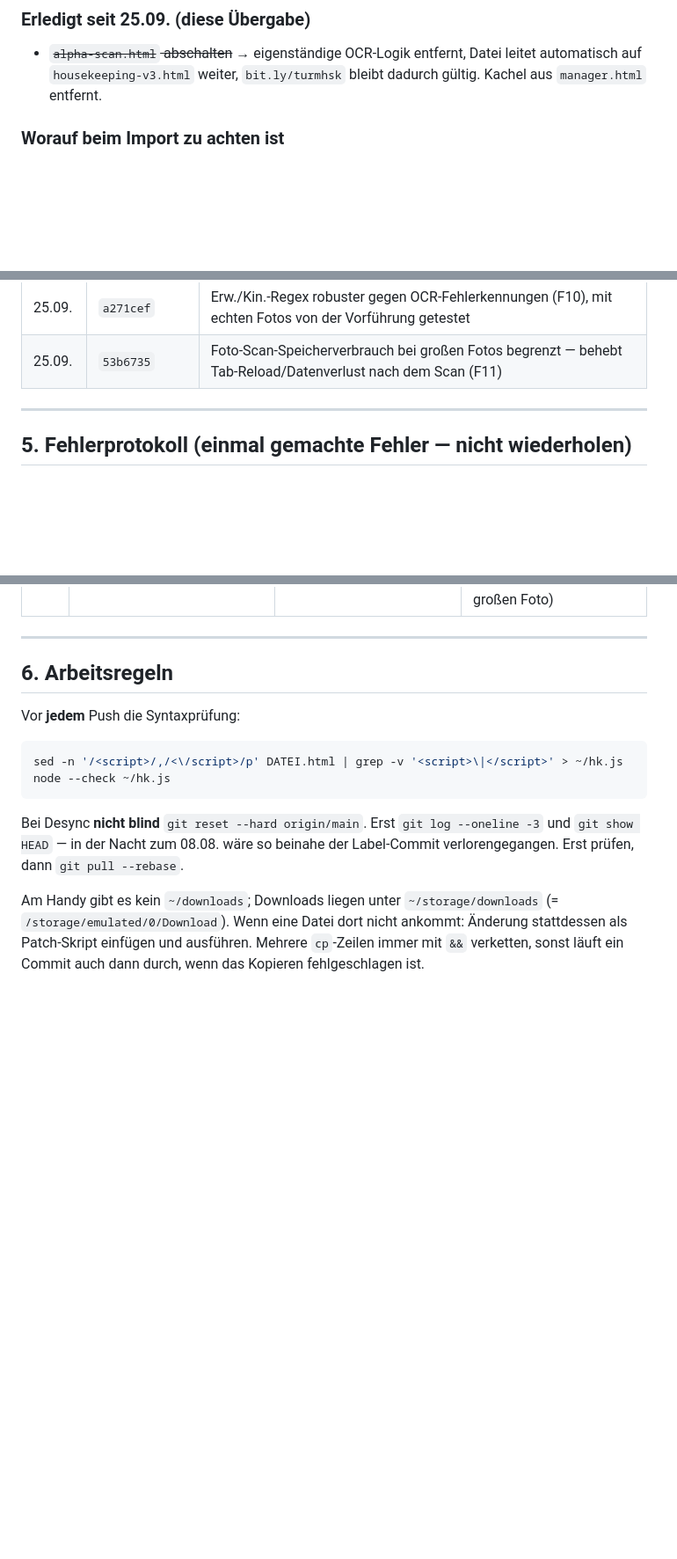
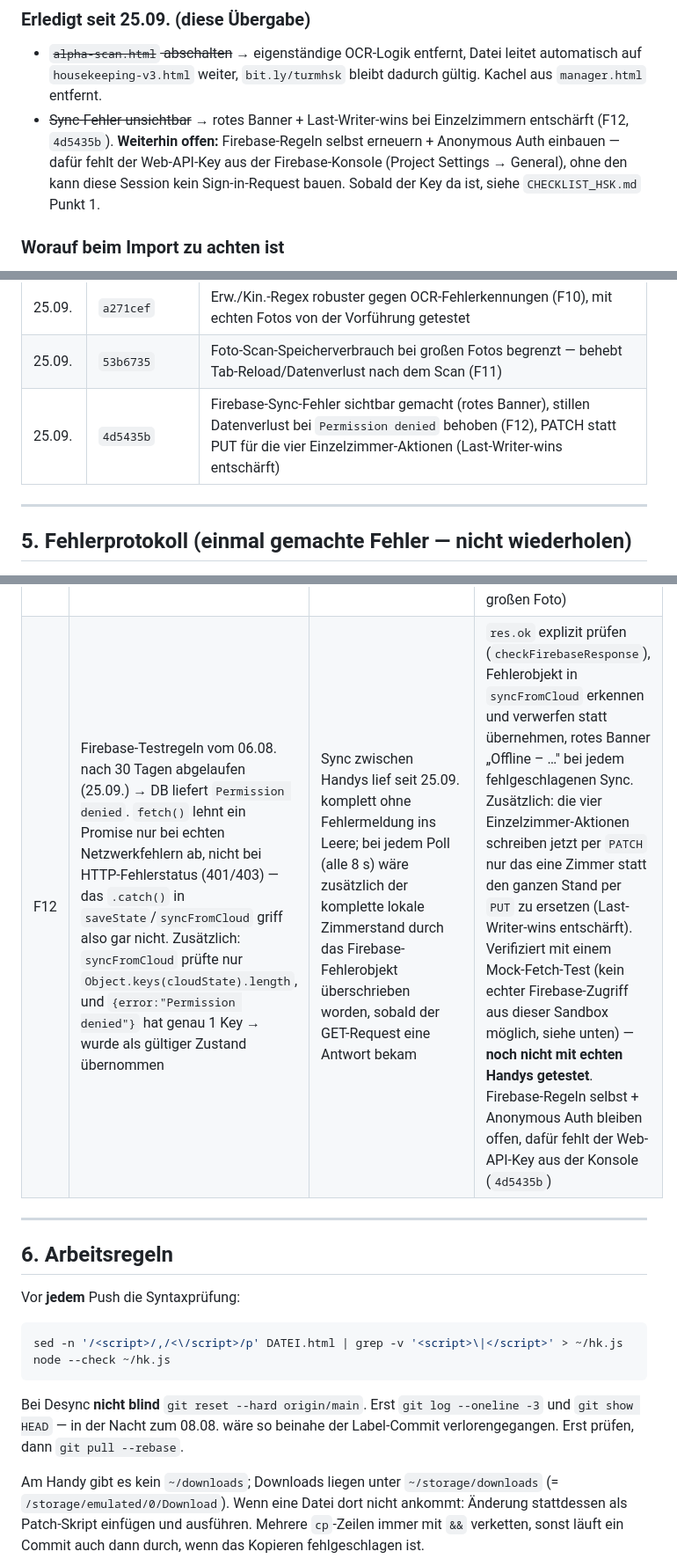
Before and after one commit to intelligentresponder-max/turmhotel, a Markdown page: UEBERGABE_HSK777.md, 3 parts joined by grey strips. Shown at 88% size. Rendered like a GitHub page; blank space fills up the shorter version.

Commit message:
Uebergabe HSK777 auf 4d5435b aktualisieren (F12: Firebase-Sync-Fix)
Co-Authored-By: Claude Sonnet 5 <noreply@anthropic.com>
Claude-Session: https://claude.ai/code/session_017pW5mUpBwP9Z9ZhSae5NJb

```diff
--- a/UEBERGABE_HSK777.md
+++ b/UEBERGABE_HSK777.md
@@ -161,6 +161,12 @@ dieser Runde — folgendes bleibt aus der alten Roadmap liegen:
 - ~~`alpha-scan.html` abschalten~~ → eigenständige OCR-Logik entfernt, Datei
   leitet automatisch auf `housekeeping-v3.html` weiter, `bit.ly/turmhsk` bleibt
   dadurch gültig. Kachel aus `manager.html` entfernt.
+- ~~Sync-Fehler unsichtbar~~ → rotes Banner + Last-Writer-wins bei Einzelzimmern
+  entschärft (F12, `4d5435b`). **Weiterhin offen:** Firebase-Regeln selbst
+  erneuern + Anonymous Auth einbauen — dafür fehlt der Web-API-Key aus der
+  Firebase-Konsole (Project Settings → General), ohne den kann diese Session
+  kein Sign-in-Request bauen. Sobald der Key da ist, siehe `CHECKLIST_HSK.md`
+  Punkt 1.
 
 ### Worauf beim Import zu achten ist
 - **Immer zuerst „Zimmerstatus zurücksetzen"**, sonst addiert sich der Vortag.
@@ -196,6 +202,7 @@ dieser Runde — folgendes bleibt aus der alten Roadmap liegen:
 | 25.09. | `c27db12` | Suite8-Wochenübersicht zusätzlich sichtbar auf `vorfuehrung.html` ergänzt |
 | 25.09. | `a271cef` | Erw./Kin.-Regex robuster gegen OCR-Fehlerkennungen (F10), mit echten Fotos von der Vorführung getestet |
 | 25.09. | `53b6735` | Foto-Scan-Speicherverbrauch bei großen Fotos begrenzt — behebt Tab-Reload/Datenverlust nach dem Scan (F11) |
+| 25.09. | `4d5435b` | Firebase-Sync-Fehler sichtbar gemacht (rotes Banner), stillen Datenverlust bei `Permission denied` behoben (F12), PATCH statt PUT für die vier Einzelzimmer-Aktionen (Last-Writer-wins entschärft) |
 
 ---
 
@@ -214,6 +221,7 @@ dieser Runde — folgendes bleibt aus der alten Roadmap liegen:
 | F8 | Scan vor Mitternacht mit Gerätedatum | Abreise/Overnight vertauscht | HK-Tag aus Listenkopf (v3.8) |
 | F10 | Erw./Kin.-Regex (25.09.) hatte `\b` am Zeilenende — bei OCR-Fehlerkennung klebt die Anz.-Ziffer oft ohne Leerzeichen an der nächsten Fehlerkennung (z.B. „1 0 14." statt „1 0 1 LGS") | Bei ca. 10 % der Zeilen (7 von 71 im Echttest) blieb Erw. leer, obwohl die Ziffer im Text stand | `\b` entfernt (25.09., zweiter Fix) → nur noch 4 von 71 Zeilen betroffen, siehe 3.1. Getestet mit `tesseract-ocr-deu` (Ubuntu-Paket) gegen die echten Fotos vom 25.09., nicht nur mit sauberem Text |
 | F11 | `scanBildAufbereiten` verdoppelte jedes Foto mit Breite < 2000px ungedeckelt — ein normales Handyfoto einer vollen A4-Seite (z.B. 1475×2048) wurde zu einem 2950×4096-Graustufen-Canvas (~12 MP) samt eigener ImageData-Kopie und Tesseract-WASM-Speicher fürs selbe Bild | Handy lief nach korrekt eingelesenen Zimmer-/Abreisedaten in ein Speicherlimit, Tab lud neu, komplette Auswertung (noch nicht übertragen) war weg | Lange Kante nach Verdoppelung auf max. 3000px gedeckelt (25.09.). Mit den echten Fotos erneut getestet: Zimmer/Abreise weiter 71/71 bzw. 38/38 korrekt, Erw.-Erkennung minimal schwächer (6 statt 4 von 71 offen) — vertretbarer Tausch gegen die Speicherersparnis (~12 MP → ~6,5 MP beim großen Foto) |
+| F12 | Firebase-Testregeln vom 06.08. nach 30 Tagen abgelaufen (25.09.) → DB liefert `Permission denied`. `fetch()` lehnt ein Promise nur bei echten Netzwerkfehlern ab, nicht bei HTTP-Fehlerstatus (401/403) — das `.catch()` in `saveState`/`syncFromCloud` griff also gar nicht. Zusätzlich: `syncFromCloud` prüfte nur `Object.keys(cloudState).length`, und `{error:"Permission denied"}` hat genau 1 Key → wurde als gültiger Zustand übernommen | Sync zwischen Handys lief seit 25.09. komplett ohne Fehlermeldung ins Leere; bei jedem Poll (alle 8 s) wäre zusätzlich der komplette lokale Zimmerstand durch das Firebase-Fehlerobjekt überschrieben worden, sobald der GET-Request eine Antwort bekam | `res.ok` explizit prüfen (`checkFirebaseResponse`), Fehlerobjekt in `syncFromCloud` erkennen und verwerfen statt übernehmen, rotes Banner „Offline – …" bei jedem fehlgeschlagenen Sync. Zusätzlich: die vier Einzelzimmer-Aktionen schreiben jetzt per `PATCH` nur das eine Zimmer statt den ganzen Stand per `PUT` zu ersetzen (Last-Writer-wins entschärft). Verifiziert mit einem Mock-Fetch-Test (kein echter Firebase-Zugriff aus dieser Sandbox möglich, siehe unten) — **noch nicht mit echten Handys getestet**. Firebase-Regeln selbst + Anonymous Auth bleiben offen, dafür fehlt der Web-API-Key aus der Konsole (`4d5435b`) |
 
 ---
 
```
Also changed, not shown: CHECKLIST_HSK.md (+7 -5 lines).
